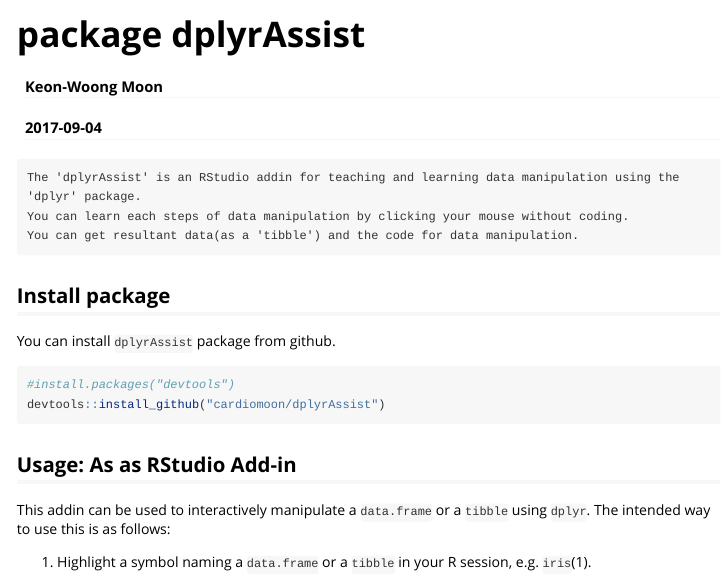
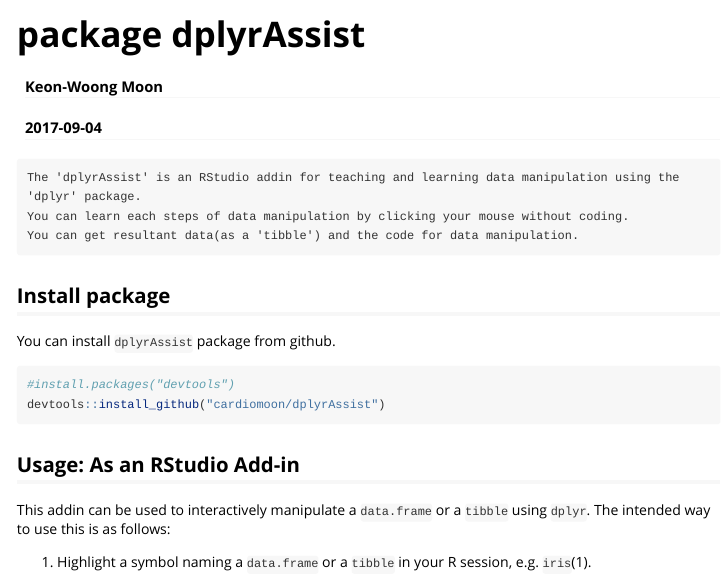
Before and after one commit to cardiomoon/dplyrAssist, an R Markdown document (vignettes/dplyrAssist.Rmd): the page in a window 1100 px wide, from its top. Rendered offline with R 4.5, knitr and Pandoc, with nearby package versions.

Commit message:
0.1.0
CRAN submission

````diff
--- a/vignettes/dplyrAssist.Rmd
+++ b/vignettes/dplyrAssist.Rmd
@@ -29,7 +29,7 @@
 ```
 
 
-## Usage: As as RStudio Add-in
+## Usage: As an RStudio Add-in
 
 This addin can be used to interactively manipulate a `data.frame` or a `tibble` using `dplyr`.
 The intended way to use this is as follows:
````
Also changed, not shown: README.md.
